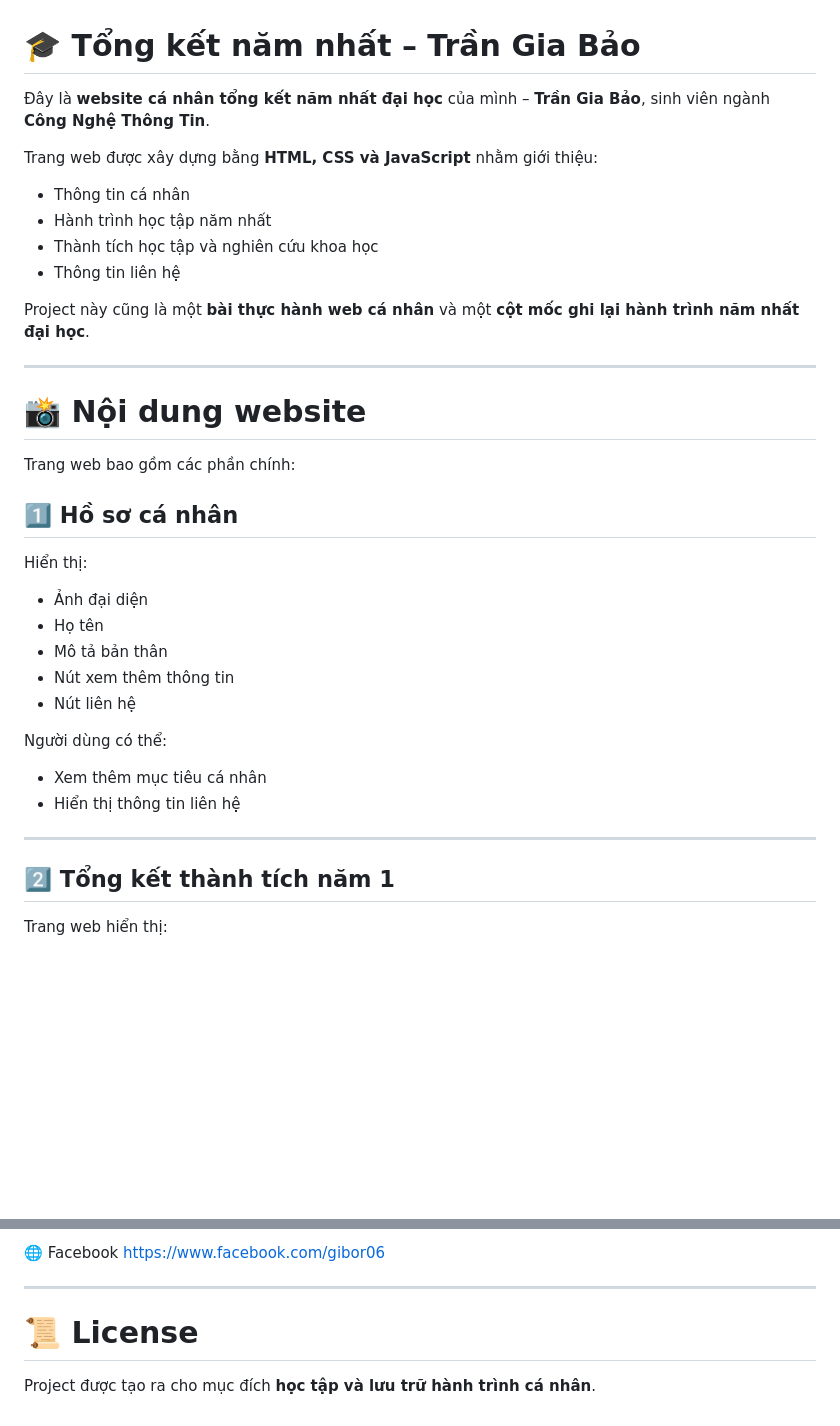
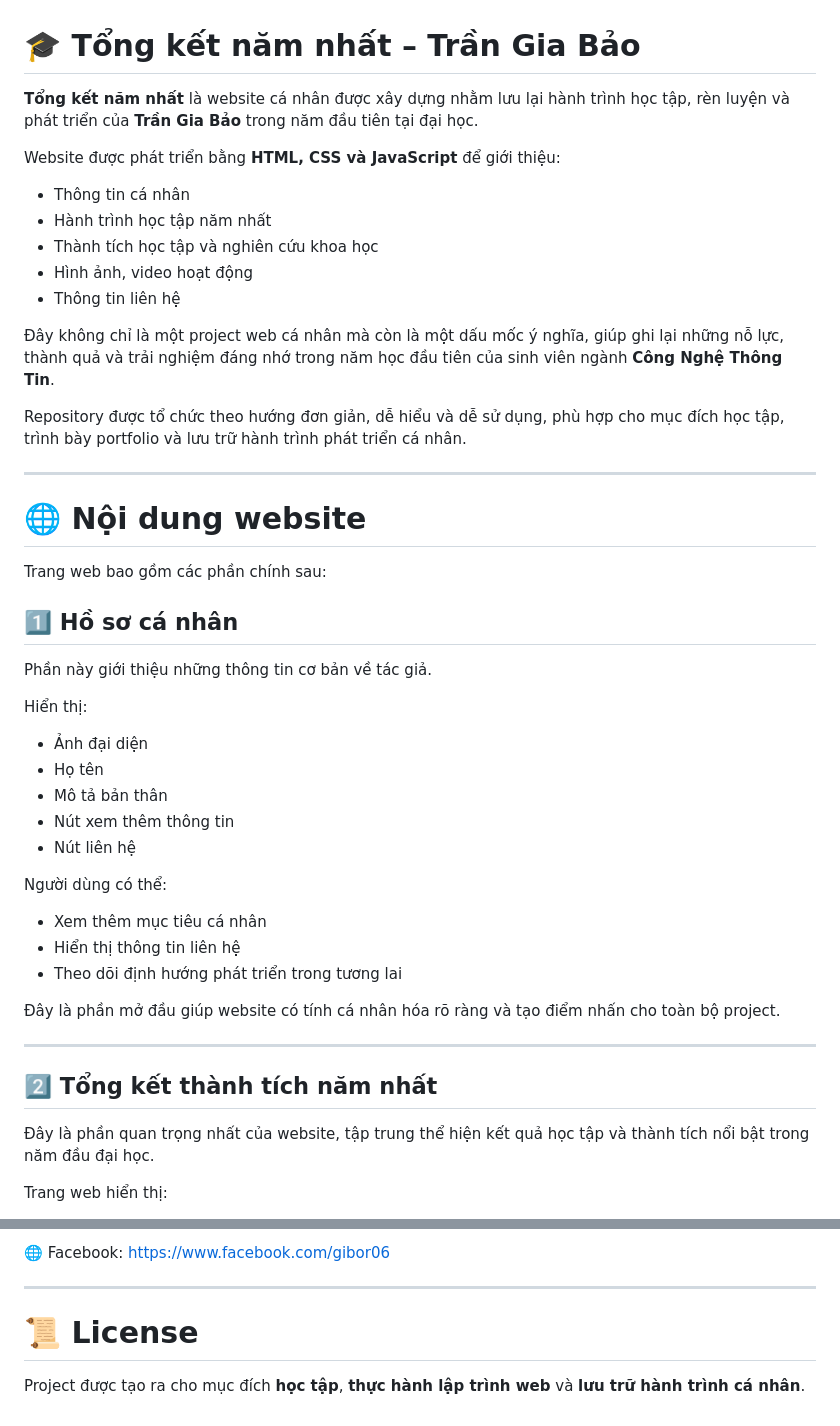
Before and after one commit to gibor06/WebTongKetNam1, a Markdown page: README.md, 2 parts joined by grey strips. Drawn GitHub-style; blank space fills up the shorter version.

```diff
--- a/README.md
+++ b/README.md
@@ -1,23 +1,28 @@
 # 🎓 Tổng kết năm nhất – Trần Gia Bảo
 
-Đây là **website cá nhân tổng kết năm nhất đại học** của mình – **Trần Gia Bảo**, sinh viên ngành **Công Nghệ Thông Tin**.
+**Tổng kết năm nhất** là website cá nhân được xây dựng nhằm lưu lại hành trình học tập, rèn luyện và phát triển của **Trần Gia Bảo** trong năm đầu tiên tại đại học.
 
-Trang web được xây dựng bằng **HTML, CSS và JavaScript** nhằm giới thiệu:
+Website được phát triển bằng **HTML, CSS và JavaScript** để giới thiệu:
 
 * Thông tin cá nhân
 * Hành trình học tập năm nhất
 * Thành tích học tập và nghiên cứu khoa học
+* Hình ảnh, video hoạt động
 * Thông tin liên hệ
 
-Project này cũng là một **bài thực hành web cá nhân** và một **cột mốc ghi lại hành trình năm nhất đại học**.
+Đây không chỉ là một project web cá nhân mà còn là một dấu mốc ý nghĩa, giúp ghi lại những nỗ lực, thành quả và trải nghiệm đáng nhớ trong năm học đầu tiên của sinh viên ngành **Công Nghệ Thông Tin**.
+
+Repository được tổ chức theo hướng đơn giản, dễ hiểu và dễ sử dụng, phù hợp cho mục đích học tập, trình bày portfolio và lưu trữ hành trình phát triển cá nhân.
 
 ---
 
-# 📸 Nội dung website
+# 🌐 Nội dung website
 
-Trang web bao gồm các phần chính:
+Trang web bao gồm các phần chính sau:
 
 ## 1️⃣ Hồ sơ cá nhân
+
+Phần này giới thiệu những thông tin cơ bản về tác giả.
 
 Hiển thị:
 
@@ -31,10 +36,15 @@ Người dùng có thể:
 
 * Xem thêm mục tiêu cá nhân
 * Hiển thị thông tin liên hệ
+* Theo dõi định hướng phát triển trong tương lai
+
+Đây là phần mở đầu giúp website có tính cá nhân hóa rõ ràng và tạo điểm nhấn cho toàn bộ project.
 
 ---
 
-## 2️⃣ Tổng kết thành tích năm 1
+## 2️⃣ Tổng kết thành tích năm nhất
+
+Đây là phần quan trọng nhất của website, tập trung thể hiện kết quả học tập và thành tích nổi bật trong năm đầu đại học.
 
 Trang web hiển thị:
 
@@ -155,9 +191,8 @@ Open with Live Server
 
-🌐 Facebook
-https://www.facebook.com/gibor06
+🌐 Facebook: https://www.facebook.com/gibor06
 
 ---
 
 # 📜 License
 
-Project được tạo ra cho mục đích **học tập và lưu trữ hành trình cá nhân**.
+Project được tạo ra cho mục đích **học tập**, **thực hành lập trình web** và **lưu trữ hành trình cá nhân**.
```
Also changed, not shown: other parts of README.md (+59 -33 lines).
